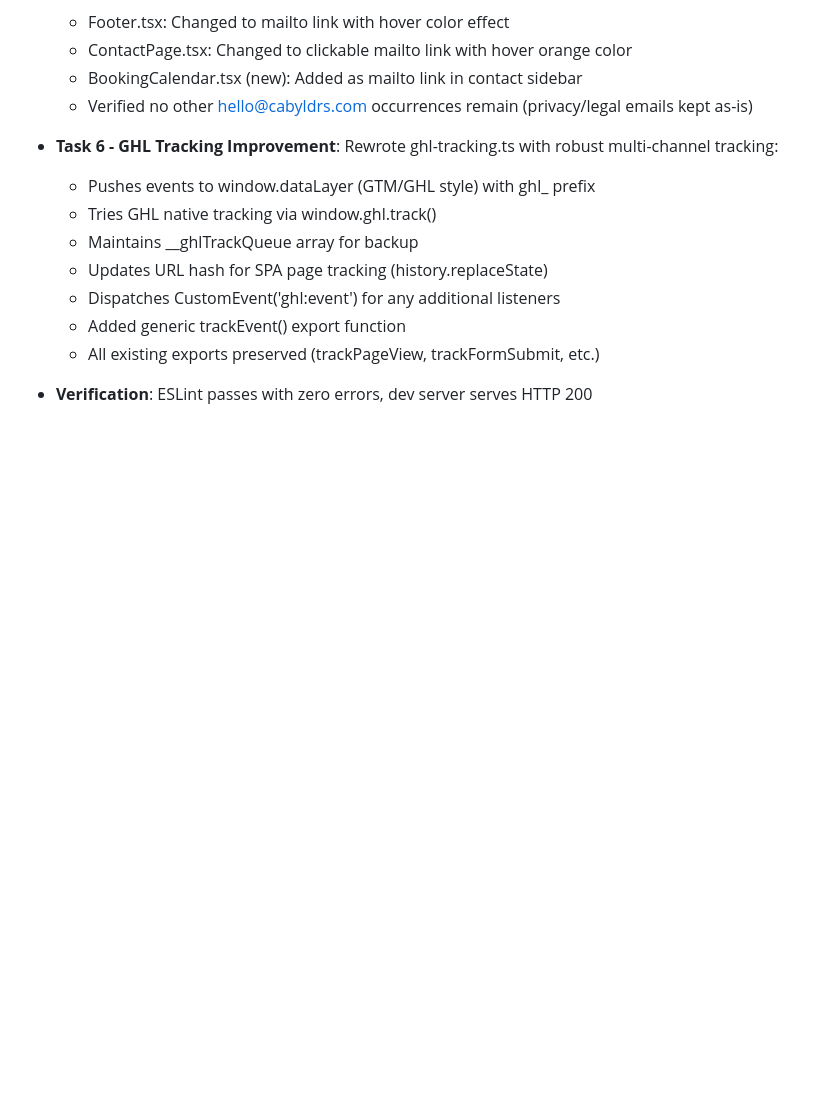
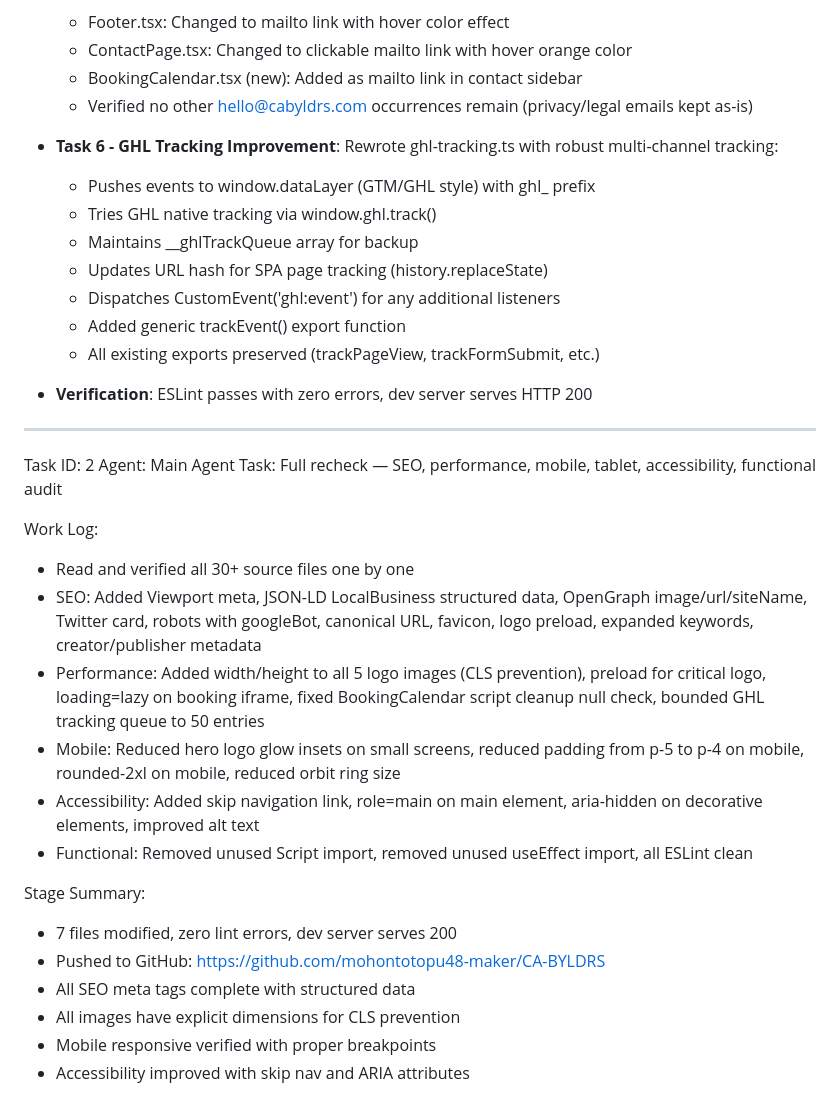
Before and after one commit to mohontotopu48-maker/CA-BYLDRS, a Markdown page: worklog.md, the part around the change. Rendered like a GitHub page; blank space fills up the shorter version.

Commit message:
8b2f3ee7-3c92-4aa5-9d08-cf7f2409cbe4

```diff
--- a/worklog.md
+++ b/worklog.md
@@ -282,3 +282,24 @@ Make logo more eye-catching across all placements, improve booking calendar, enh
   - All existing exports preserved (trackPageView, trackFormSubmit, etc.)
 
 - **Verification**: ESLint passes with zero errors, dev server serves HTTP 200
+
+---
+Task ID: 2
+Agent: Main Agent
+Task: Full recheck — SEO, performance, mobile, tablet, accessibility, functional audit
+
+Work Log:
+- Read and verified all 30+ source files one by one
+- SEO: Added Viewport meta, JSON-LD LocalBusiness structured data, OpenGraph image/url/siteName, Twitter card, robots with googleBot, canonical URL, favicon, logo preload, expanded keywords, creator/publisher metadata
+- Performance: Added width/height to all 5 logo images (CLS prevention), preload for critical logo, loading=lazy on booking iframe, fixed BookingCalendar script cleanup null check, bounded GHL tracking queue to 50 entries
+- Mobile: Reduced hero logo glow insets on small screens, reduced padding from p-5 to p-4 on mobile, rounded-2xl on mobile, reduced orbit ring size
+- Accessibility: Added skip navigation link, role=main on main element, aria-hidden on decorative elements, improved alt text
+- Functional: Removed unused Script import, removed unused useEffect import, all ESLint clean
+
+Stage Summary:
+- 7 files modified, zero lint errors, dev server serves 200
+- Pushed to GitHub: https://github.com/mohontotopu48-maker/CA-BYLDRS
+- All SEO meta tags complete with structured data
+- All images have explicit dimensions for CLS prevention
+- Mobile responsive verified with proper breakpoints
+- Accessibility improved with skip nav and ARIA attributes
```
